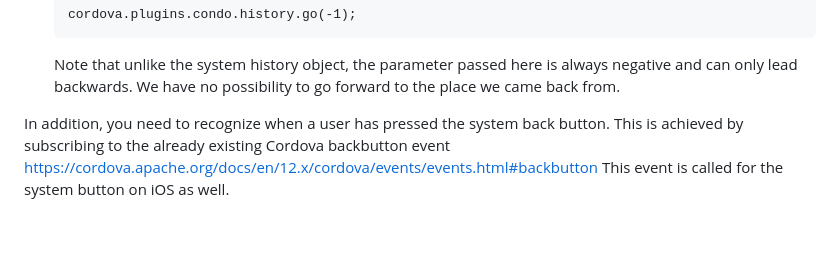
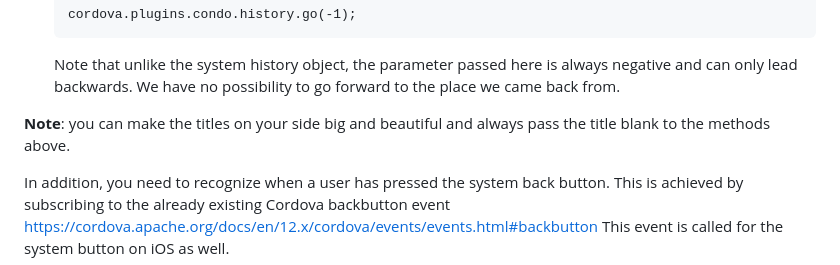
Before and after one commit to open-condo-software/mobile_cordova_ios_demoapplication, a Markdown page: readme.md, the part around the change. GitHub-like rendering; blank space fills up the shorter version.

Commit message:
add note

```diff
--- a/readme.md
+++ b/readme.md
@@ -204,6 +204,7 @@ But we **strongly recommend** to do otherwise. You can control what the system n
 
     Note that unlike the system history object, the parameter passed here is always negative and can only lead backwards. We have no possibility to go forward to the place we came back from.
 
+**Note**: you can make the titles on your side big and beautiful and always pass the title blank to the methods above.
 
 In addition, you need to recognize when a user has pressed the system back button. This is achieved by subscribing to the already existing Cordova backbutton event https://cordova.apache.org/docs/en/12.x/cordova/events/events.html#backbutton This event is called for the system button on iOS as well.
 
```
